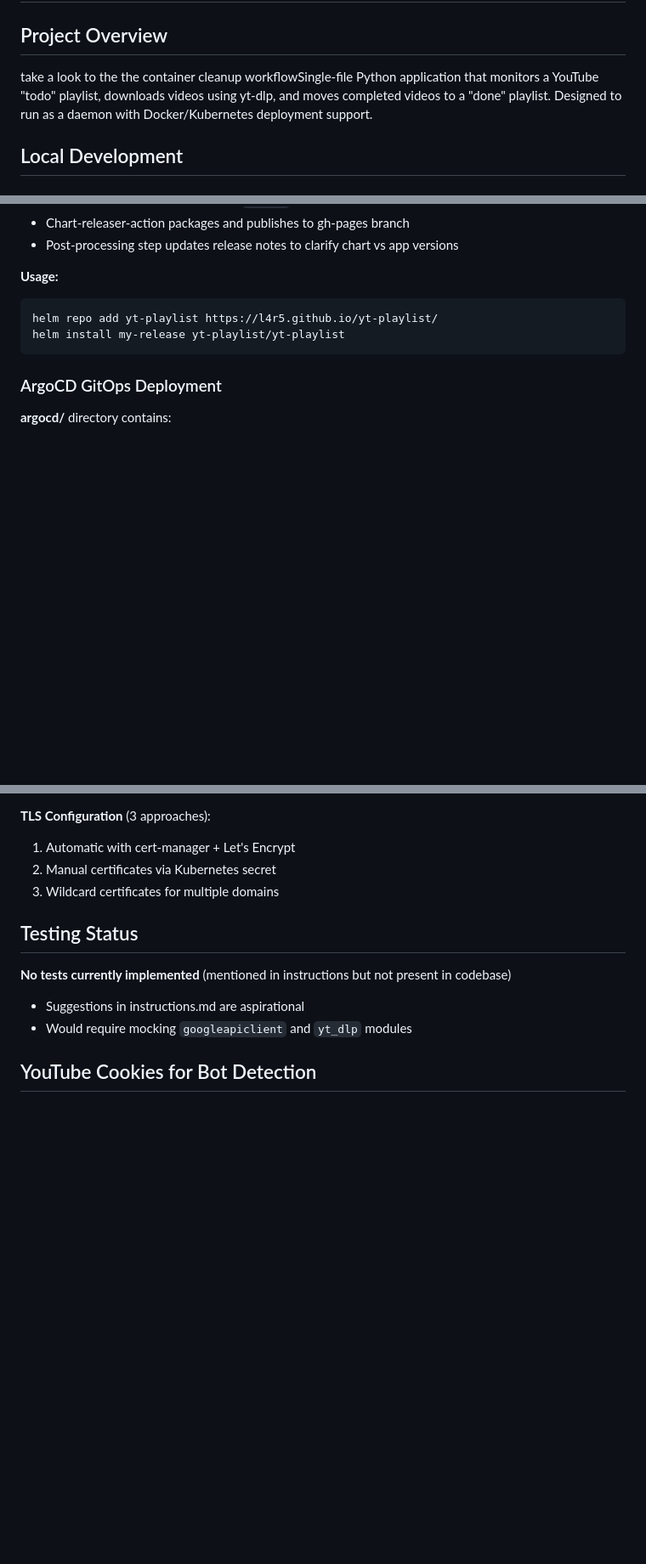
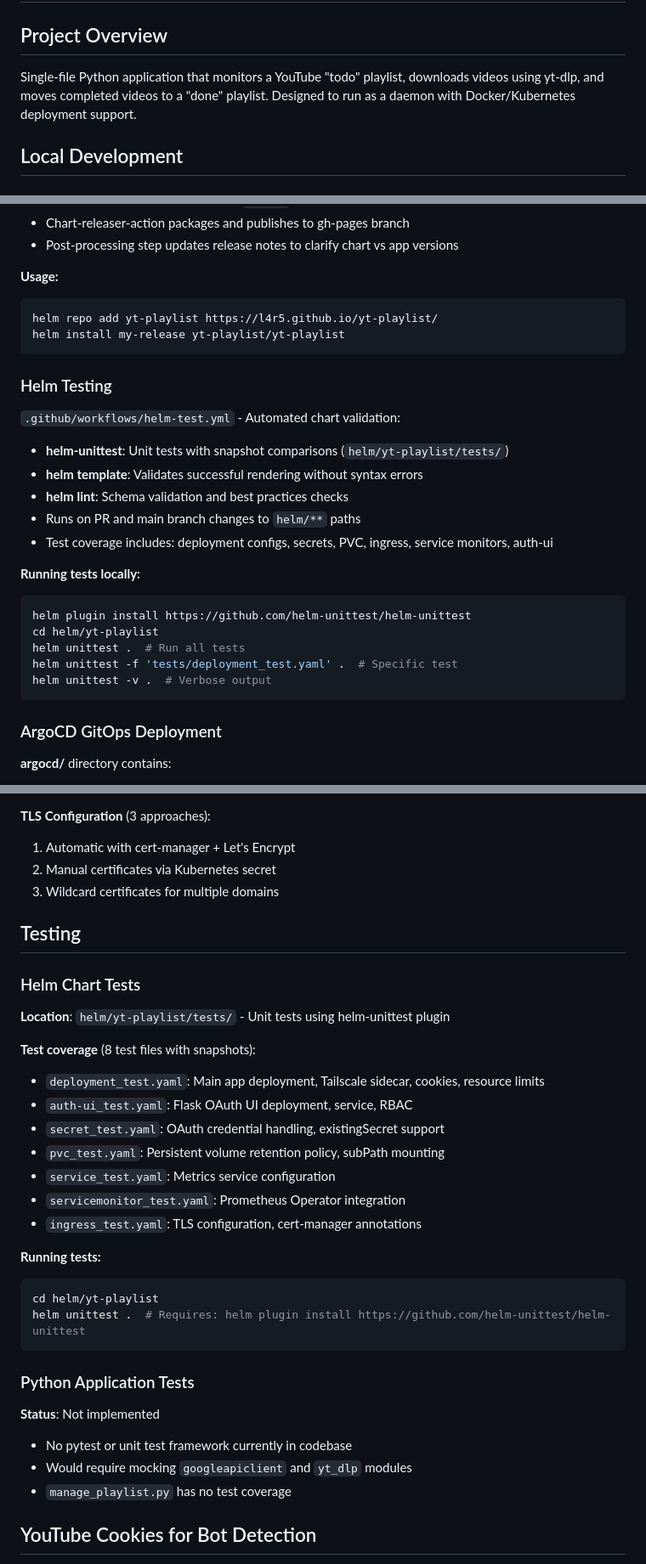
Before and after one commit to L4R5/yt-playlist, a Markdown page: .github/copilot-instructions.md, 3 parts joined by grey strips. Shown at 85% size. Rendered like a GitHub page; blank space fills up the shorter version.

Commit message:
Fix typo and enhance CI/CD documentation in copilot instructions
- Fix typo in Project Overview section
- Add detailed cleanup workflow documentation (two-phase cleanup strategy)
- Add comprehensive Helm testing section with all 8 test files
- Update manage_playlist.py line count (731 -> 737)
- Improve Testing section organization separating Helm and Python tests

````diff
--- a/.github/copilot-instructions.md
+++ b/.github/copilot-instructions.md
@@ -1,7 +1,8 @@
 # YouTube Playlist Manager - AI Coding Instructions
 
 ## Project Overview
-take a look to the the container cleanup workflowSingle-file Python application that monitors a YouTube "todo" playlist, downloads videos using yt-dlp, and moves completed videos to a "done" playlist. Designed to run as a daemon with Docker/Kubernetes deployment support.
+Single-file Python application that monitors a YouTube "todo" playlist, downloads videos using yt-dlp, and moves completed videos to a "done" playlist. Designed to run as a daemon with Docker/Kubernetes deployment support.
+
 ## Local Development
 
 ### Running the Application Locally
@@ -387,6 +401,23 @@ helm repo add yt-playlist https://l4r5.github.io/yt-playlist/
 helm install my-release yt-playlist/yt-playlist
 ```
 
+### Helm Testing
+`.github/workflows/helm-test.yml` - Automated chart validation:
+- **helm-unittest**: Unit tests with snapshot comparisons (`helm/yt-playlist/tests/`)
+- **helm template**: Validates successful rendering without syntax errors
+- **helm lint**: Schema validation and best practices checks
+- Runs on PR and main branch changes to `helm/**` paths
+- Test coverage includes: deployment configs, secrets, PVC, ingress, service monitors, auth-ui
+
+**Running tests locally:**
+```bash
+helm plugin install https://github.com/helm-unittest/helm-unittest
+cd helm/yt-playlist
+helm unittest .  # Run all tests
+helm unittest -f 'tests/deployment_test.yaml' .  # Specific test
+helm unittest -v .  # Verbose output
+```
+
 ### ArgoCD GitOps Deployment
 **argocd/** directory contains:
 - **application.yaml**: Single-environment deployment
@@ -398,10 +429,31 @@ helm install my-release yt-playlist/yt-playlist
 2. Manual certificates via Kubernetes secret
 3. Wildcard certificates for multiple domains
 
-## Testing Status
-**No tests currently implemented** (mentioned in instructions but not present in codebase)
-- Suggestions in instructions.md are aspirational
+## Testing
+
+### Helm Chart Tests
+**Location**: `helm/yt-playlist/tests/` - Unit tests using helm-unittest plugin
+
+**Test coverage** (8 test files with snapshots):
+- `deployment_test.yaml`: Main app deployment, Tailscale sidecar, cookies, resource limits
+- `auth-ui_test.yaml`: Flask OAuth UI deployment, service, RBAC
+- `secret_test.yaml`: OAuth credential handling, existingSecret support
+- `pvc_test.yaml`: Persistent volume retention policy, subPath mounting
+- `service_test.yaml`: Metrics service configuration
+- `servicemonitor_test.yaml`: Prometheus Operator integration
+- `ingress_test.yaml`: TLS configuration, cert-manager annotations
+
+**Running tests:**
+```bash
+cd helm/yt-playlist
+helm unittest .  # Requires: helm plugin install https://github.com/helm-unittest/helm-unittest
+```
+
+### Python Application Tests
+**Status**: Not implemented
+- No pytest or unit test framework currently in codebase
 - Would require mocking `googleapiclient` and `yt_dlp` modules
+- `manage_playlist.py` has no test coverage
 
 ## YouTube Cookies for Bot Detection
 
````
Also changed, not shown: other parts of .github/copilot-instructions.md (+14 -1 lines).
